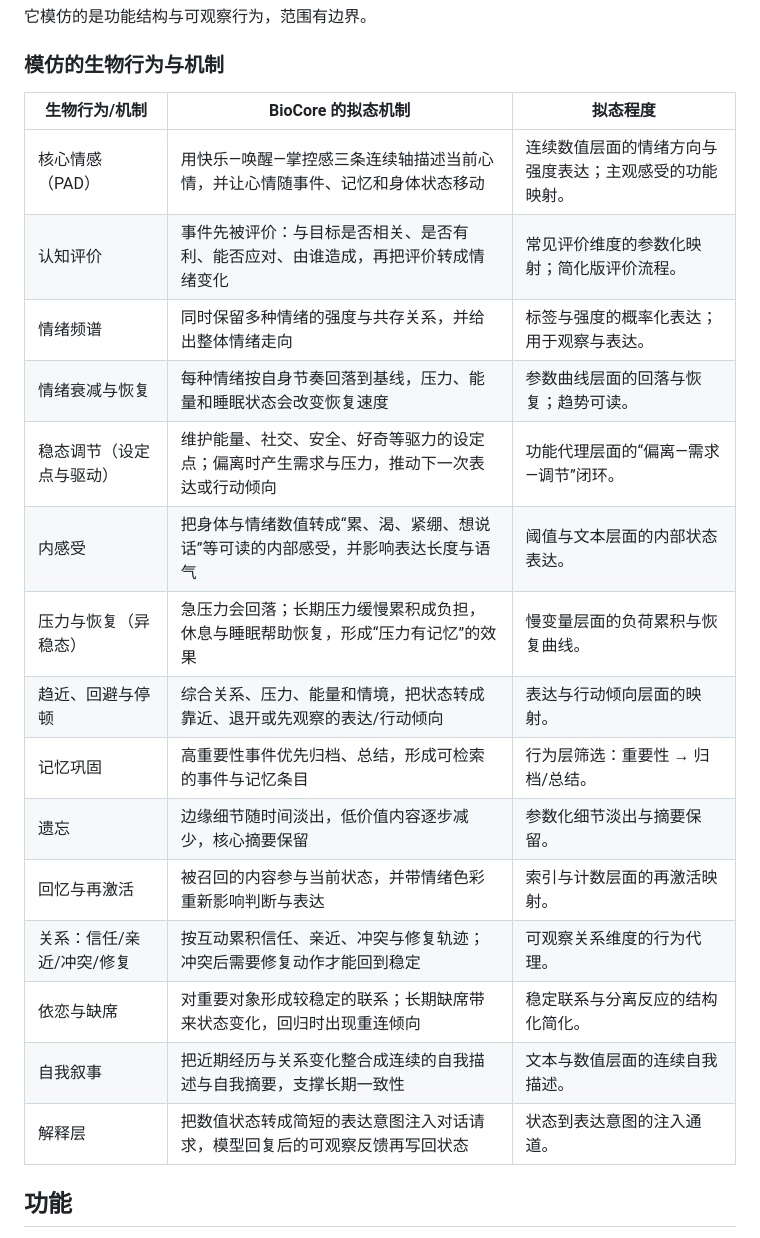
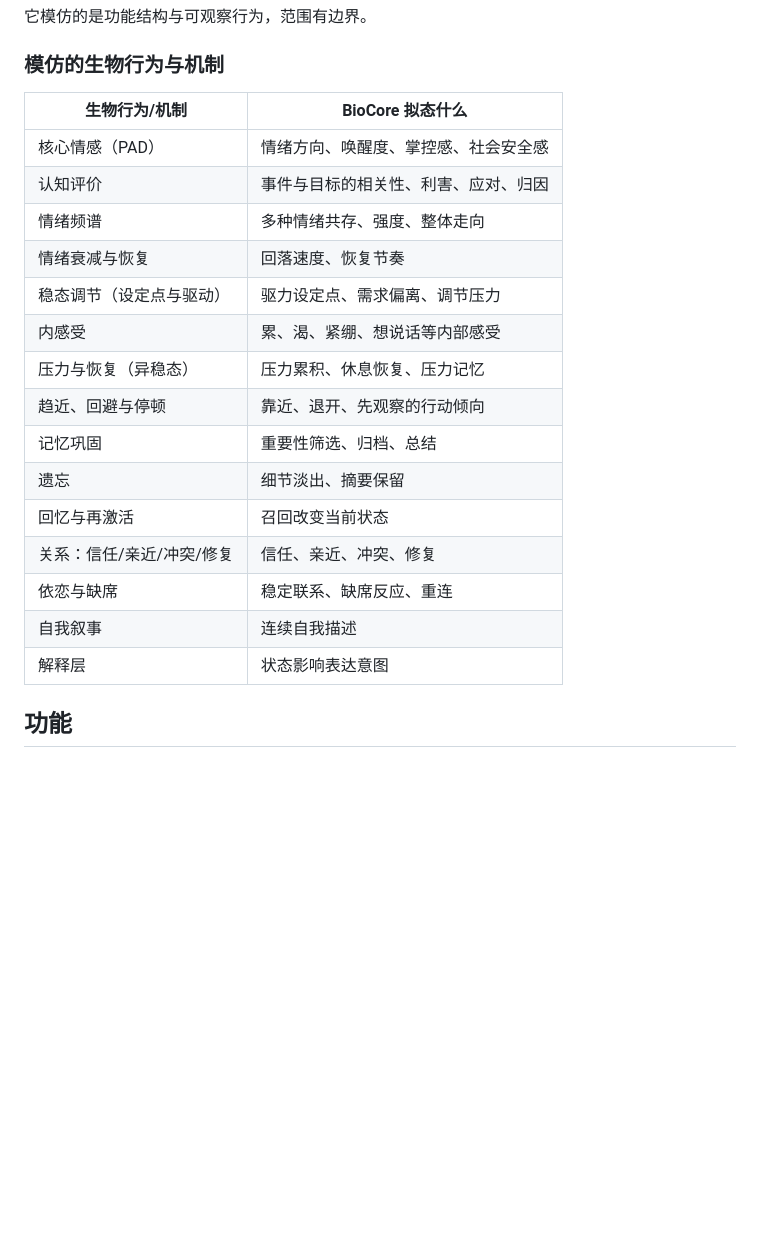
Before and after one commit to Johnhmzm/astrbot_plugin_biocore, a Markdown page: README.md, the part around the change. Rendered like a GitHub page; blank space fills up the shorter version.

Commit message:
docs: make mimicry table describe mimicked content only

```diff
--- a/README.md
+++ b/README.md
@@ -24,25 +24,23 @@ BioCore 的“拟态”是**行为与功能层**的模仿：参考生物情绪
 
 ### 模仿的生物行为与机制
 
-| 生物行为/机制 | BioCore 的拟态机制 | 拟态程度 |
-|---|---|---|
-| 核心情感（PAD） | 用快乐—唤醒—掌控感三条连续轴描述当前心情，并让心情随事件、记忆和身体状态移动 | 连续数值层面的情绪方向与强度表达；主观感受的功能映射。 |
-| 认知评价 | 事件先被评价：与目标是否相关、是否有利、能否应对、由谁造成，再把评价转成情绪变化 | 常见评价维度的参数化映射；简化版评价流程。 |
-| 情绪频谱 | 同时保留多种情绪的强度与共存关系，并给出整体情绪走向 | 标签与强度的概率化表达；用于观察与表达。 |
-| 情绪衰减与恢复 | 每种情绪按自身节奏回落到基线，压力、能量和睡眠状态会改变恢复速度 | 参数曲线层面的回落与恢复；趋势可读。 |
-| 稳态调节（设定点与驱动） | 维护能量、社交、安全、好奇等驱力的设定点；偏离时产生需求与压力，推动下一次表达或行动倾向 | 功能代理层面的“偏离—需求—调节”闭环。 |
-| 内感受 | 把身体与情绪数值转成“累、渴、紧绷、想说话”等可读的内部感受，并影响表达长度与语气 | 阈值与文本层面的内部状态表达。 |
-| 压力与恢复（异稳态） | 急压力会回落；长期压力缓慢累积成负担，休息与睡眠帮助恢复，形成“压力有记忆”的效果 | 慢变量层面的负荷累积与恢复曲线。 |
-| 趋近、回避与停顿 | 综合关系、压力、能量和情境，把状态转成靠近、退开或先观察的表达/行动倾向 | 表达与行动倾向层面的映射。 |
-| 记忆巩固 | 高重要性事件优先归档、总结，形成可检索的事件与记忆条目 | 行为层筛选：重要性 → 归档/总结。 |
-| 遗忘 | 边缘细节随时间淡出，低价值内容逐步减少，核心摘要保留 | 参数化细节淡出与摘要保留。 |
-| 回忆与再激活 | 被召回的内容参与当前状态，并带情绪色彩重新影响判断与表达 | 索引与计数层面的再激活映射。 |
-| 关系：信任/亲近/冲突/修复 | 按互动累积信任、亲近、冲突与修复轨迹；冲突后需要修复动作才能回到稳定 | 可观察关系维度的行为代理。 |
-| 依恋与缺席 | 对重要对象形成较稳定的联系；长期缺席带来状态变化，回归时出现重连倾向 | 稳定联系与分离反应的结构化简化。 |
-| 自我叙事 | 把近期经历与关系变化整合成连续的自我描述与自我摘要，支撑长期一致性 | 文本与数值层面的连续自我描述。 |
-| 解释层 | 把数值状态转成简短的表达意图注入对话请求，模型回复后的可观察反馈再写回状态 | 状态到表达意图的注入通道。 |
-
-
+| 生物行为/机制 | BioCore 拟态什么 |
+|---|---|
+| 核心情感（PAD） | 情绪方向、唤醒度、掌控感、社会安全感 |
+| 认知评价 | 事件与目标的相关性、利害、应对、归因 |
+| 情绪频谱 | 多种情绪共存、强度、整体走向 |
+| 情绪衰减与恢复 | 回落速度、恢复节奏 |
+| 稳态调节（设定点与驱动） | 驱力设定点、需求偏离、调节压力 |
+| 内感受 | 累、渴、紧绷、想说话等内部感受 |
+| 压力与恢复（异稳态） | 压力累积、休息恢复、压力记忆 |
+| 趋近、回避与停顿 | 靠近、退开、先观察的行动倾向 |
+| 记忆巩固 | 重要性筛选、归档、总结 |
+| 遗忘 | 细节淡出、摘要保留 |
+| 回忆与再激活 | 召回改变当前状态 |
+| 关系：信任/亲近/冲突/修复 | 信任、亲近、冲突、修复 |
+| 依恋与缺席 | 稳定联系、缺席反应、重连 |
+| 自我叙事 | 连续自我描述 |
+| 解释层 | 状态影响表达意图 |
 ## 功能
 
 - **一次性人设编译（可选）**：开启 `persona_compile` 且配置 Provider 时，首次运行读取 AstrBot 当前人设并编译为数值档案缓存，之后不再每轮解析人设文本；该 LLM 功能默认关闭，关闭时保留已有/默认档案。
```
